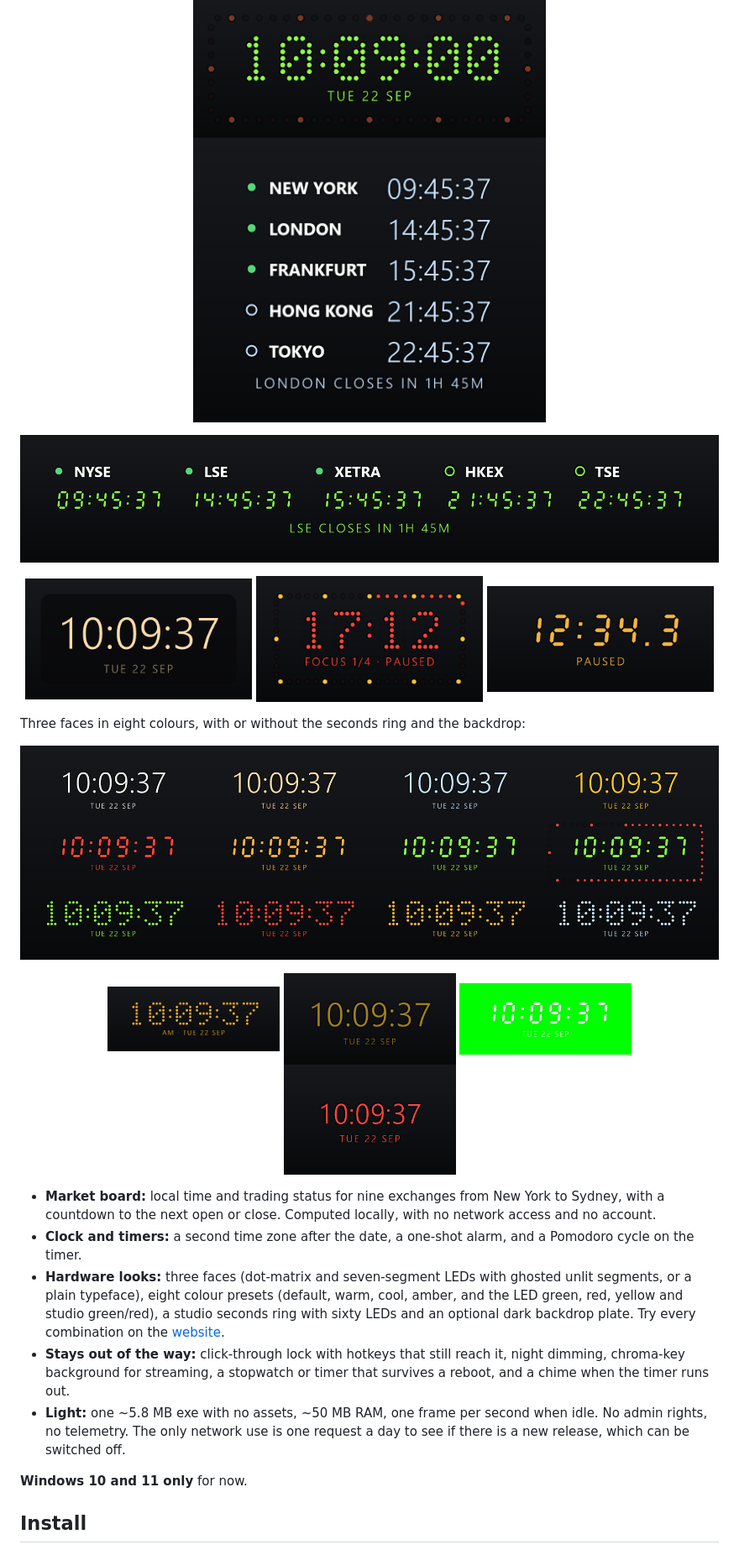
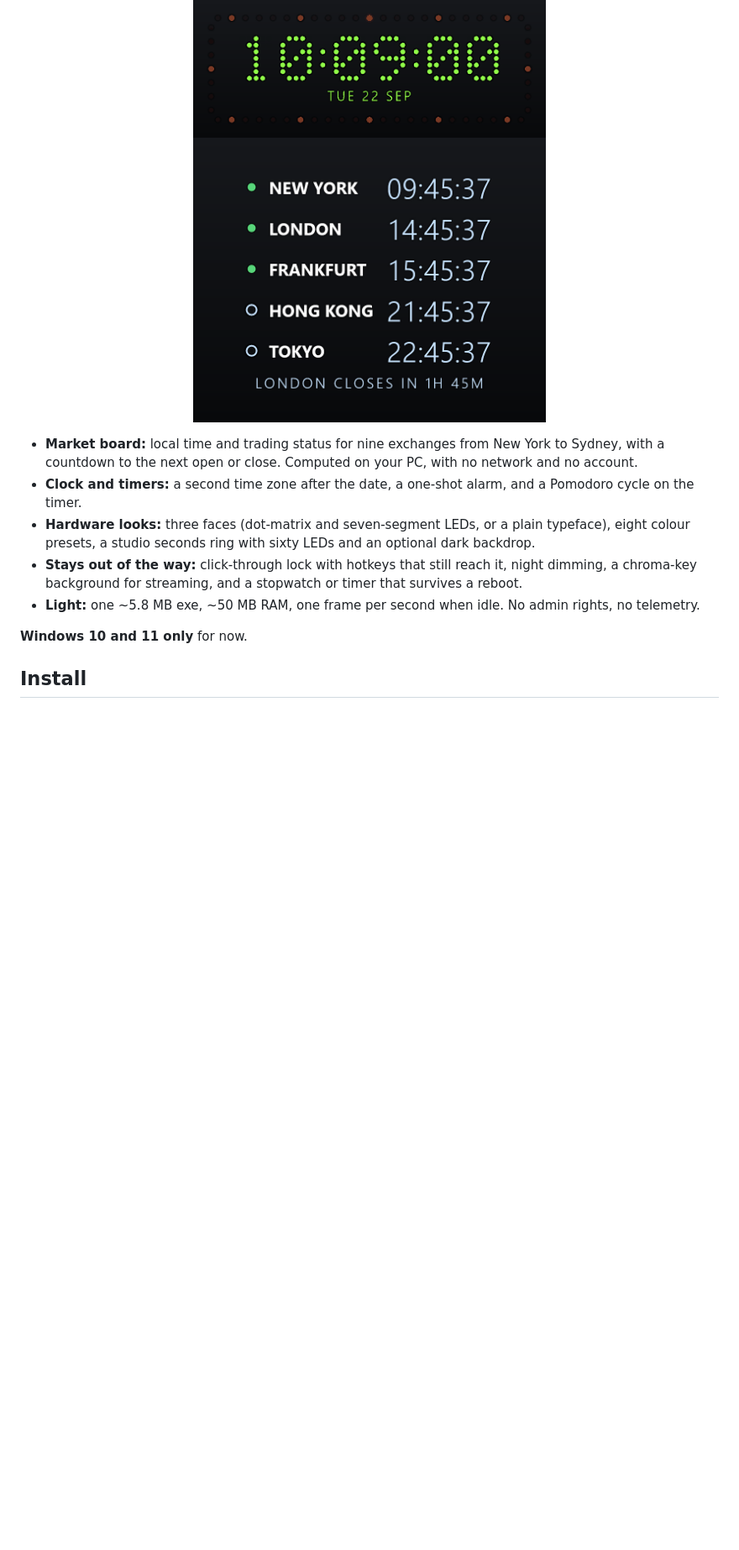
Before and after one commit to superhelten/chronodesk, a Markdown page: README.md, the part around one of its changes. Shown at 84% size. Rendered like a GitHub page; blank space fills up the shorter version.

```diff
--- a/README.md
+++ b/README.md
@@ -10,41 +11,17 @@ Website: <https://superhelten.github.io/chronodesk/>
   <img src="docs/screenshots/ring.gif" width="420" alt="Clock in green dot-matrix with the studio seconds ring filling up LED by LED in red">
   <img src="docs/screenshots/board.png" width="420" alt="Market board in a cool blue typeface: New York, London and Frankfurt trading, Hong Kong and Tokyo closed">
 </p>
-<p align="center">
-  <img src="docs/screenshots/strip.png" width="860" alt="The board as a one-line strip with exchange codes, in green seven-segment digits">
-</p>
-<p align="center">
-  <img src="docs/screenshots/clock.png" width="270" alt="Clock in a warm typeface on its dark backdrop plate">
-  <img src="docs/screenshots/timer.png" width="270" alt="Pomodoro timer in red dot-matrix with the seconds ring: focus period 1 of 4, paused">
-  <img src="docs/screenshots/stopwatch.png" width="270" alt="Stopwatch in amber seven-segment digits, paused">
-</p>
-
-Three faces in eight colours, with or without the seconds ring and the backdrop:
-
-<p align="center">
-  <img src="docs/screenshots/faces.png" width="860" alt="The clock in the plain typeface, seven-segment and dot-matrix faces, each in four of the eight colour presets">
-</p>
-<p align="center">
-  <img src="docs/screenshots/look-12h.png" width="205" alt="12-hour clock with AM before the date, in amber dot-matrix">
-  <img src="docs/screenshots/look-night.png" width="205" alt="Night mode: the clock dimmed to 70 percent">
-  <img src="docs/screenshots/look-chroma.png" width="205" alt="Chroma key: white seven-segment digits on pure green for streaming software">
-  <img src="docs/screenshots/look-small.png" width="205" alt="The small size, in a red typeface">
-</p>
 
 - **Market board:** local time and trading status for nine exchanges from New York to Sydney,
-  with a countdown to the next open or close. Computed locally, with no network access and no
-  account.
+  with a countdown to the next open or close. Computed on your PC, with no network and no account.
 - **Clock and timers:** a second time zone after the date, a one-shot alarm, and a Pomodoro cycle
   on the timer.
-- **Hardware looks:** three faces (dot-matrix and seven-segment LEDs with ghosted unlit segments,
-  or a plain typeface), eight colour presets (default, warm, cool, amber, and the LED green, red,
-  yellow and studio green/red), a studio seconds ring with sixty LEDs and an optional dark backdrop
-  plate. Try every combination on the [website](https://superhelten.github.io/chronodesk/#skins).
-- **Stays out of the way:** click-through lock with hotkeys that still reach it, night dimming, chroma-key background for streaming,
-  a stopwatch or timer that survives a reboot, and a chime when the timer runs out.
-- **Light:** one ~5.8 MB exe with no assets, ~50 MB RAM, one frame per second when idle. No admin
-  rights, no telemetry. The only network use is one request a day to see if there is a new release,
-  which can be switched off.
+- **Hardware looks:** three faces (dot-matrix and seven-segment LEDs, or a plain typeface), eight
+  colour presets, a studio seconds ring with sixty LEDs and an optional dark backdrop.
+- **Stays out of the way:** click-through lock with hotkeys that still reach it, night dimming,
+  a chroma-key background for streaming, and a stopwatch or timer that survives a reboot.
+- **Light:** one ~5.8 MB exe, ~50 MB RAM, one frame per second when idle. No admin rights, no
+  telemetry.
 
 **Windows 10 and 11 only** for now.
 
```
Also changed, not shown: other parts of README.md (+61 -92 lines), docs/development.md (added, +61 -0 lines).
